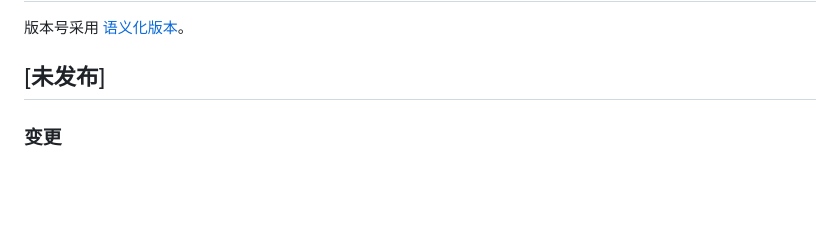
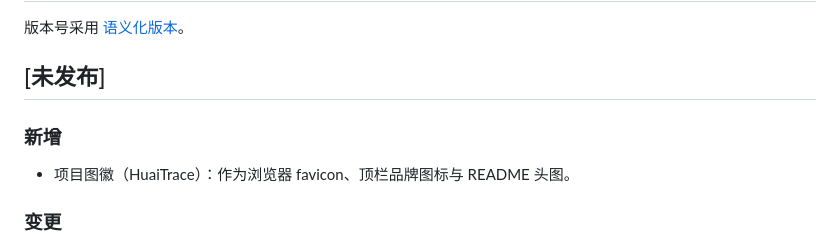
Before and after one commit to Bma110/figure_workspace, a Markdown page: CHANGELOG.md, the part around the change. Rendered like a GitHub page; blank space fills up the shorter version.

```diff
--- a/CHANGELOG.md
+++ b/CHANGELOG.md
@@ -3,6 +3,9 @@
 版本号采用 [语义化版本](https://semver.org/lang/zh-CN/)。
 
 ## [未发布]
+
+### 新增
+- 项目图徽（HuaiTrace）：作为浏览器 favicon、顶栏品牌图标与 README 头图。
 
 ### 变更
 - `启动工作台.bat` 支持自定义数据根目录：优先用环境变量 `FW_ROOT`，本机无 D 盘时自动退回 `%USERPROFILE%\ResearchData`。
```
Also changed, not shown: README.md (+2 -0 lines), static/favicon.png (added), static/icon.png (added), 2 other files.
